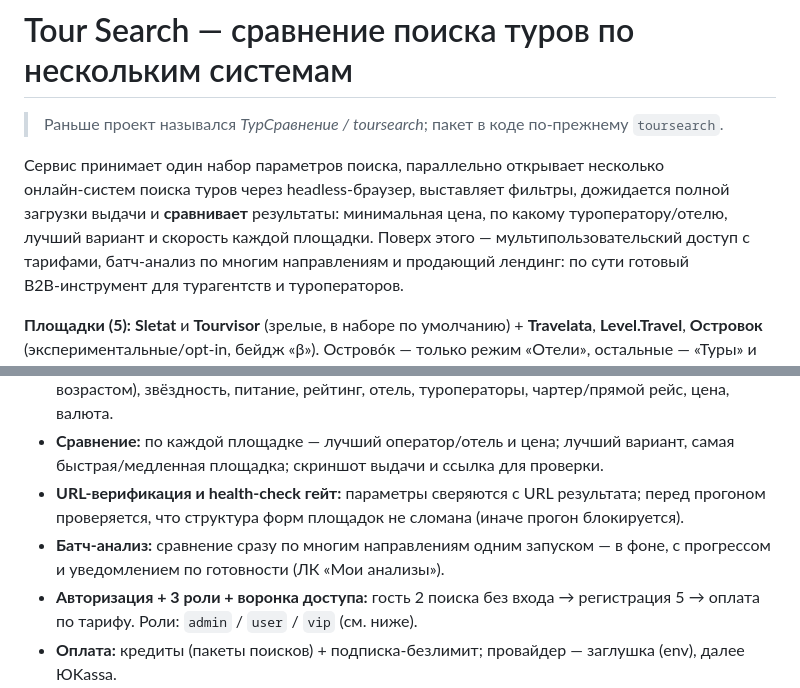
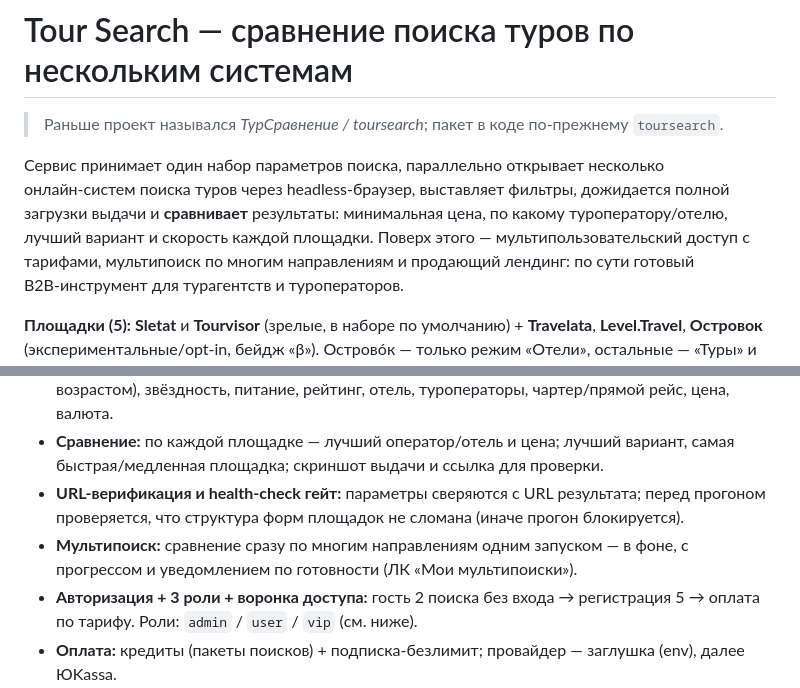
Before and after one commit to sashakobtsev21-stack/sletatandtourvisor_search, a Markdown page: README.md, 2 parts joined by grey strips. Rendered like a GitHub page.

Commit message:
docs: README — «батч-анализ» → «мультипоиск» (синхрон с UI)

```diff
--- a/README.md
+++ b/README.md
@@ -5,7 +5,7 @@
 Сервис принимает один набор параметров поиска, параллельно открывает несколько онлайн‑систем
 поиска туров через headless‑браузер, выставляет фильтры, дожидается полной загрузки выдачи и
 **сравнивает** результаты: минимальная цена, по какому туроператору/отелю, лучший вариант и
-скорость каждой площадки. Поверх этого — мультипользовательский доступ с тарифами, батч‑анализ
+скорость каждой площадки. Поверх этого — мультипользовательский доступ с тарифами, мультипоиск
 по многим направлениям и продающий лендинг: по сути готовый B2B‑инструмент для турагентств и
 туроператоров.
 
@@ -31,8 +31,8 @@
   быстрая/медленная площадка; скриншот выдачи и ссылка для проверки.
 - **URL‑верификация и health‑check гейт:** параметры сверяются с URL результата; перед прогоном
   проверяется, что структура форм площадок не сломана (иначе прогон блокируется).
-- **Батч‑анализ:** сравнение сразу по многим направлениям одним запуском — в фоне, с прогрессом
-  и уведомлением по готовности (ЛК «Мои анализы»).
+- **Мультипоиск:** сравнение сразу по многим направлениям одним запуском — в фоне, с прогрессом
+  и уведомлением по готовности (ЛК «Мои мультипоиски»).
 - **Авторизация + 3 роли + воронка доступа:** гость 2 поиска без входа → регистрация 5 →
   оплата по тарифу. Роли: `admin` / `user` / `vip` (см. ниже).
 - **Оплата:** кредиты (пакеты поисков) + подписка‑безлимит; провайдер — заглушка (env), далее ЮKassa.
```
